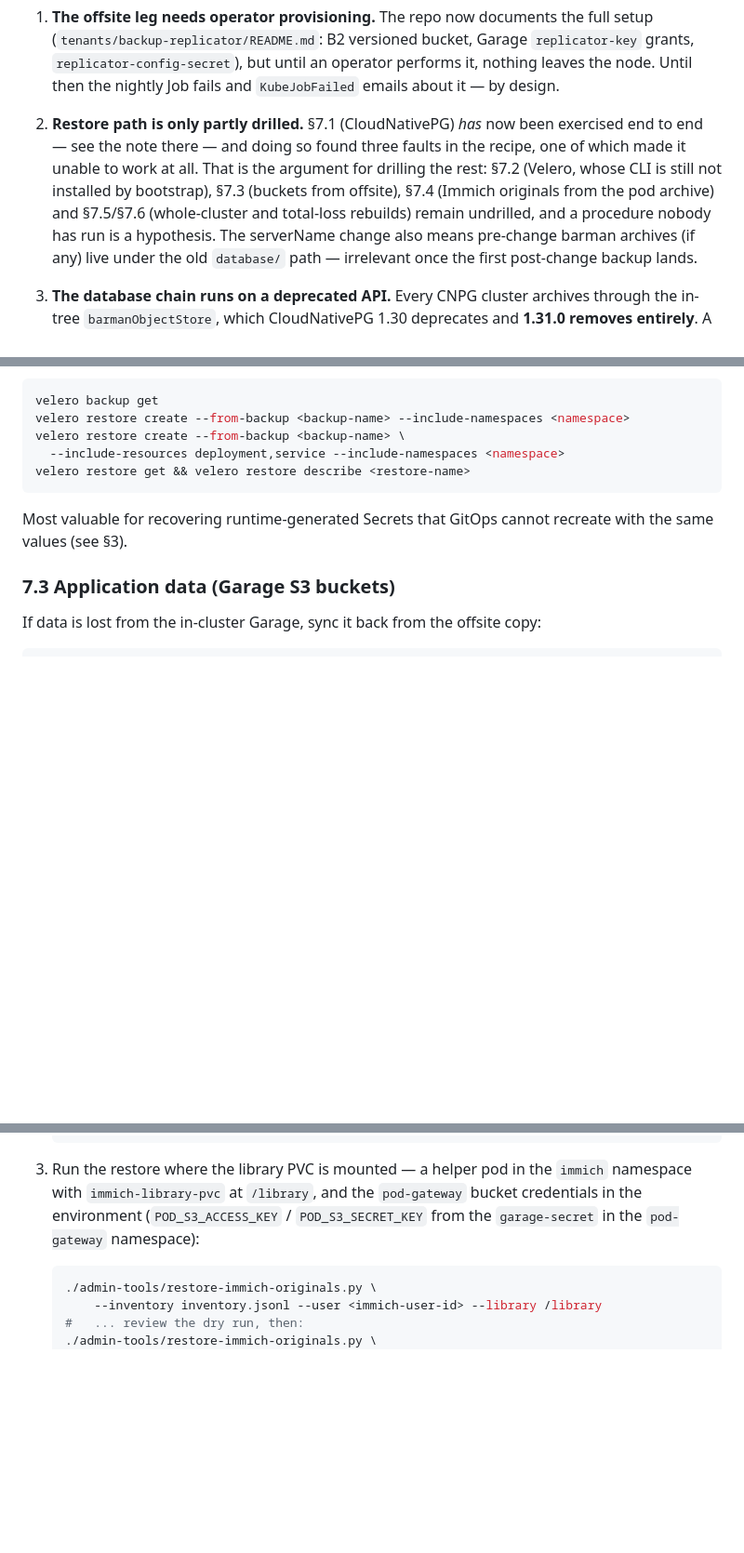
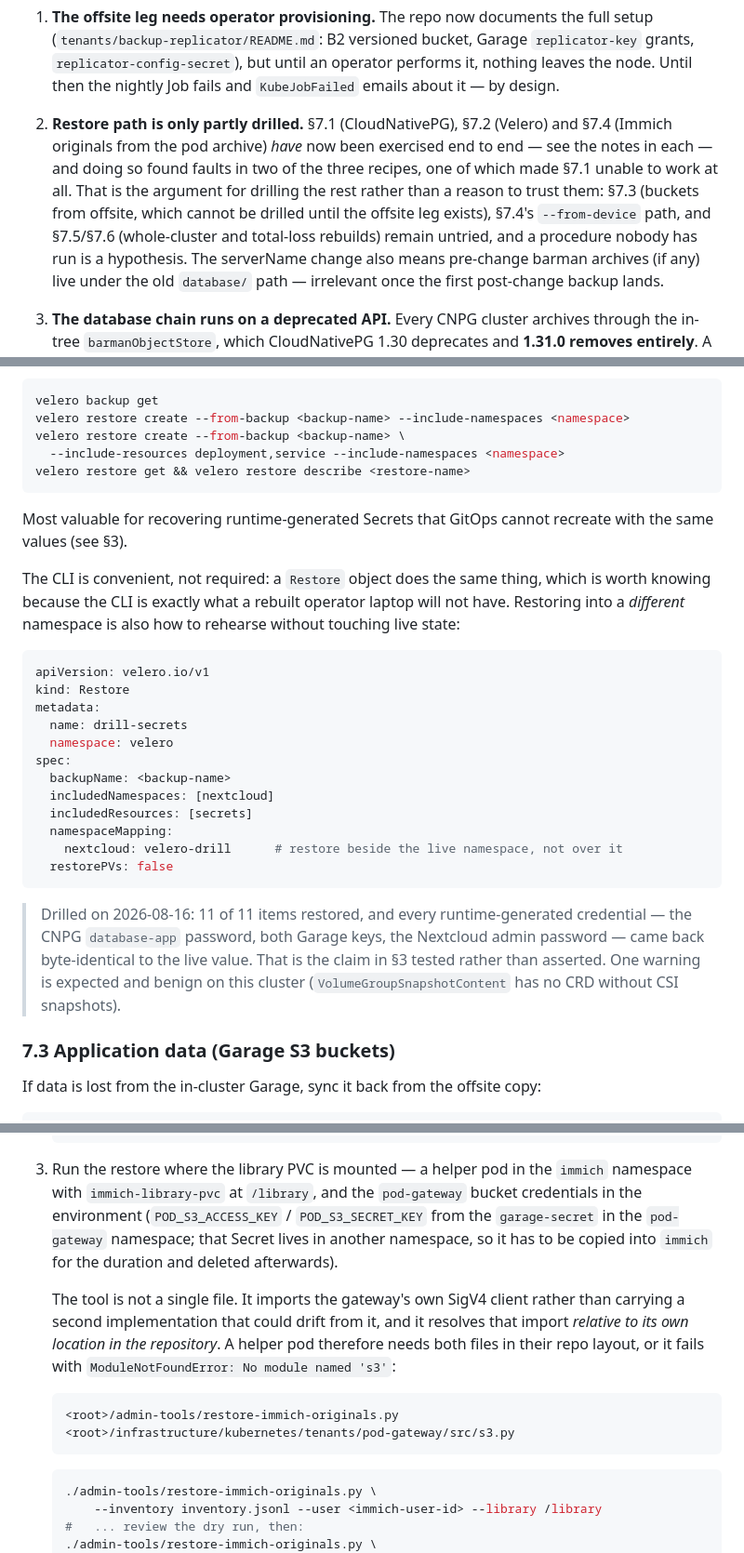
Before and after one commit to stephan271/smallworlds, a Markdown page: doc/storage-and-backup.md, 3 parts joined by grey strips. Shown at 93% size. Drawn GitHub-style; blank space fills up the shorter version.

Commit message:
Record the Velero and pod-archive restore drills
Both procedures now have evidence behind them rather than intent. Velero
restored eleven items into a mapped namespace and every runtime-generated
credential came back byte-identical — the CNPG app password, both Garage keys,
the Nextcloud admin password — which is the §3 claim about what Velero is for,
tested instead of asserted. The Immich path was drilled by deleting a real
original and restoring it: the dry run named exactly the missing asset and
nothing else, and the restored file matched the digest recorded before deletion.

Two things the drills exposed. §7.2 assumed the velero CLI, which is precisely
what a rebuilt operator laptop will not have, so the equivalent Restore object
is written out — with namespaceMapping, since rehearsing a restore over live
state is not a rehearsal. And §7.4 sent the reader to a helper pod without
mentioning that the tool imports the gateway's SigV4 client from a path relative
to its own location in the repository; a pod holding only the script fails with
ModuleNotFoundError, which says nothing about what is actually missing.

Co-Authored-By: Claude Opus 5 <noreply@anthropic.com>

````diff
--- a/doc/storage-and-backup.md
+++ b/doc/storage-and-backup.md
@@ -228,13 +228,14 @@ What still remains, ranked:
    Garage `replicator-key` grants, `replicator-config-secret`), but until an
    operator performs it, nothing leaves the node. Until then the nightly Job
    fails and `KubeJobFailed` emails about it — by design.
-2. **Restore path is only partly drilled.** §7.1 (CloudNativePG) *has* now been
-   exercised end to end — see the note there — and doing so found three faults in
-   the recipe, one of which made it unable to work at all. That is the argument
-   for drilling the rest: §7.2 (Velero, whose CLI is still not installed by
-   bootstrap), §7.3 (buckets from offsite), §7.4 (Immich originals from the pod
-   archive) and §7.5/§7.6 (whole-cluster and total-loss rebuilds) remain
-   undrilled, and a procedure nobody has run is a hypothesis. The serverName
+2. **Restore path is only partly drilled.** §7.1 (CloudNativePG), §7.2 (Velero)
+   and §7.4 (Immich originals from the pod archive) *have* now been exercised end
+   to end — see the notes in each — and doing so found faults in two of the three
+   recipes, one of which made §7.1 unable to work at all. That is the argument for
+   drilling the rest rather than a reason to trust them: §7.3 (buckets from
+   offsite, which cannot be drilled until the offsite leg exists), §7.4's
+   `--from-device` path, and §7.5/§7.6 (whole-cluster and total-loss rebuilds)
+   remain untried, and a procedure nobody has run is a hypothesis. The serverName
    change also means pre-change barman archives (if any) live under the old
    `database/` path — irrelevant once the first post-change backup lands.
 
@@ -400,6 +401,32 @@ velero restore get && velero restore describe <restore-name>
 Most valuable for recovering runtime-generated Secrets that GitOps cannot recreate
 with the same values (see §3).
 
+The CLI is convenient, not required: a `Restore` object does the same thing, which
+is worth knowing because the CLI is exactly what a rebuilt operator laptop will
+not have. Restoring into a *different* namespace is also how to rehearse without
+touching live state:
+
+```yaml
+apiVersion: velero.io/v1
+kind: Restore
+metadata:
+  name: drill-secrets
+  namespace: velero
+spec:
+  backupName: <backup-name>
+  includedNamespaces: [nextcloud]
+  includedResources: [secrets]
+  namespaceMapping:
+    nextcloud: velero-drill      # restore beside the live namespace, not over it
+  restorePVs: false
+```
+
+> Drilled on 2026-08-16: 11 of 11 items restored, and every runtime-generated
+> credential — the CNPG `database-app` password, both Garage keys, the Nextcloud
+> admin password — came back byte-identical to the live value. That is the claim
+> in §3 tested rather than asserted. One warning is expected and benign on this
+> cluster (`VolumeGroupSnapshotContent` has no CRD without CSI snapshots).
+
 ### 7.3 Application data (Garage S3 buckets)
 
 If data is lost from the in-cluster Garage, sync it back from the offsite copy:
@@ -446,7 +473,19 @@ pixels — `pv-backup` no longer mirrors the library PVC. Restores read the
    `immich` namespace with `immich-library-pvc` at `/library`, and the
    `pod-gateway` bucket credentials in the environment
    (`POD_S3_ACCESS_KEY` / `POD_S3_SECRET_KEY` from the `garage-secret` in the
-   `pod-gateway` namespace):
+   `pod-gateway` namespace; that Secret lives in another namespace, so it has to
+   be copied into `immich` for the duration and deleted afterwards).
+
+   The tool is not a single file. It imports the gateway's own SigV4 client
+   rather than carrying a second implementation that could drift from it, and it
+   resolves that import *relative to its own location in the repository*. A
+   helper pod therefore needs both files in their repo layout, or it fails with
+   `ModuleNotFoundError: No module named 's3'`:
+
+   ```
+   <root>/admin-tools/restore-immich-originals.py
+   <root>/infrastructure/kubernetes/tenants/pod-gateway/src/s3.py
+   ```
 
    ```bash
    ./admin-tools/restore-immich-originals.py \
````
Also changed, not shown: other parts of doc/storage-and-backup.md (+7 -0 lines).
